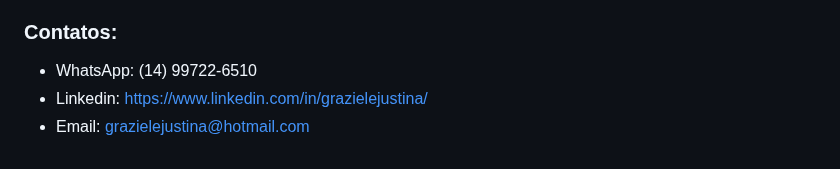
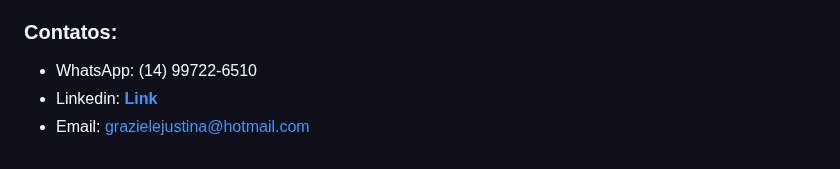
Before and after one commit to grazielejustina/portfolio-de-projetos, a Markdown page: README.md, the part around the change. Drawn GitHub-style.

```diff
--- a/README.md
+++ b/README.md
@@ -57,5 +57,5 @@ Devido a LGPD, os dados da empresa foram anonimizados para garantir que os aluno
 ### Contatos:
 
 * WhatsApp: (14) 99722-6510
-* Linkedin: https://www.linkedin.com/in/grazielejustina/
+* Linkedin: [**Link**](https://www.linkedin.com/in/grazielejustina/)
 * Email: grazielejustina@hotmail.com
```
